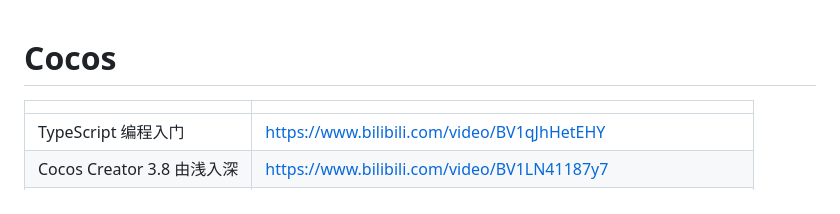
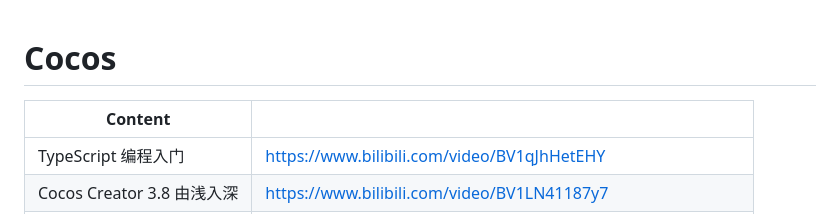
Before and after one commit to BAOCHENG-VIRTUAL-TECHNOLOGY/Cocos, a Markdown page: README.md, the part around the change. Drawn GitHub-style.

```diff
--- a/README.md
+++ b/README.md
@@ -1,6 +1,6 @@
 # Cocos
 
-|                            |                                                              |
+| Content                    |                                                              |
 | -------------------------- | ------------------------------------------------------------ |
 | TypeScript 编程入门        | https://www.bilibili.com/video/BV1qJhHetEHY                  |
 | Cocos Creator 3.8 由浅入深 | https://www.bilibili.com/video/BV1LN41187y7                  |
```
